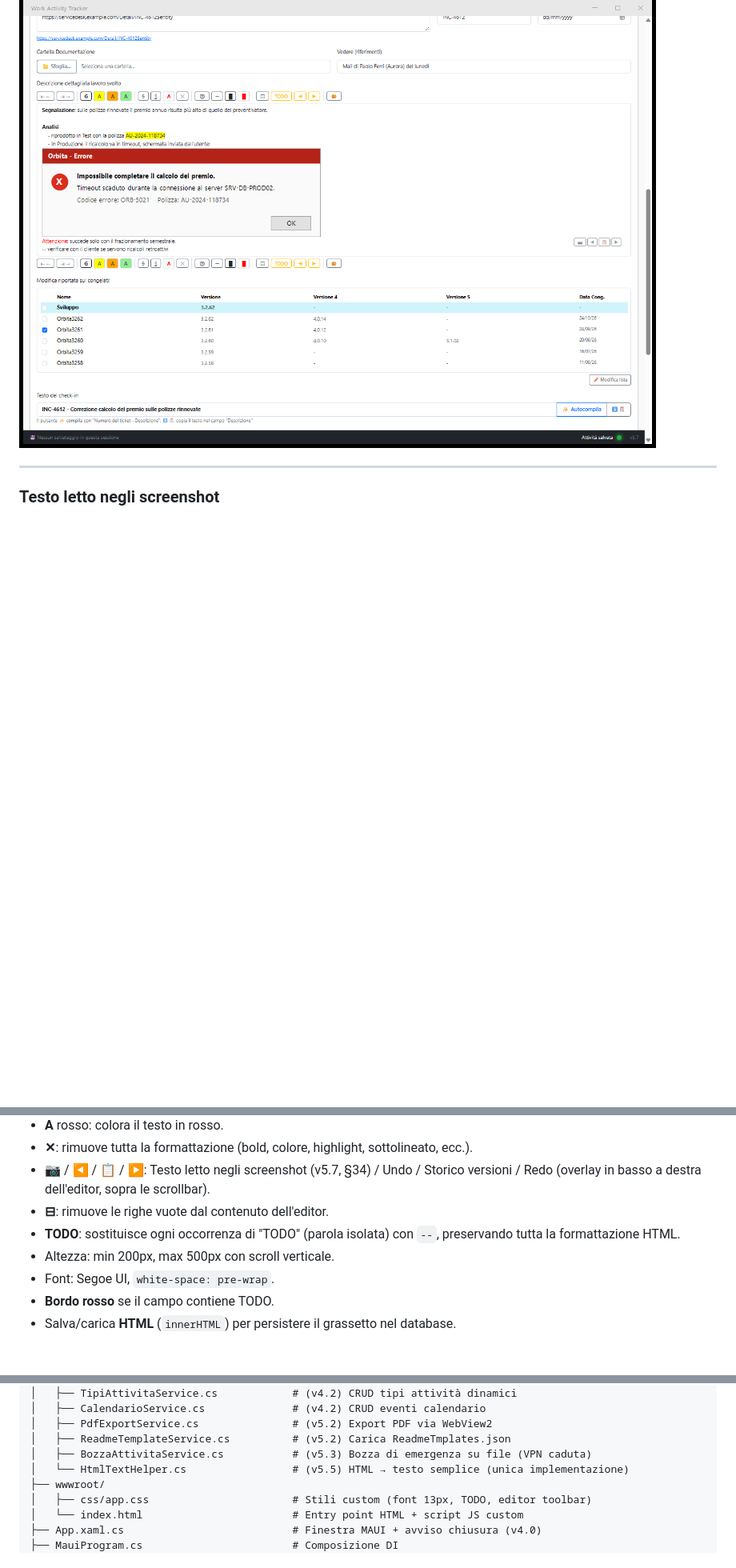
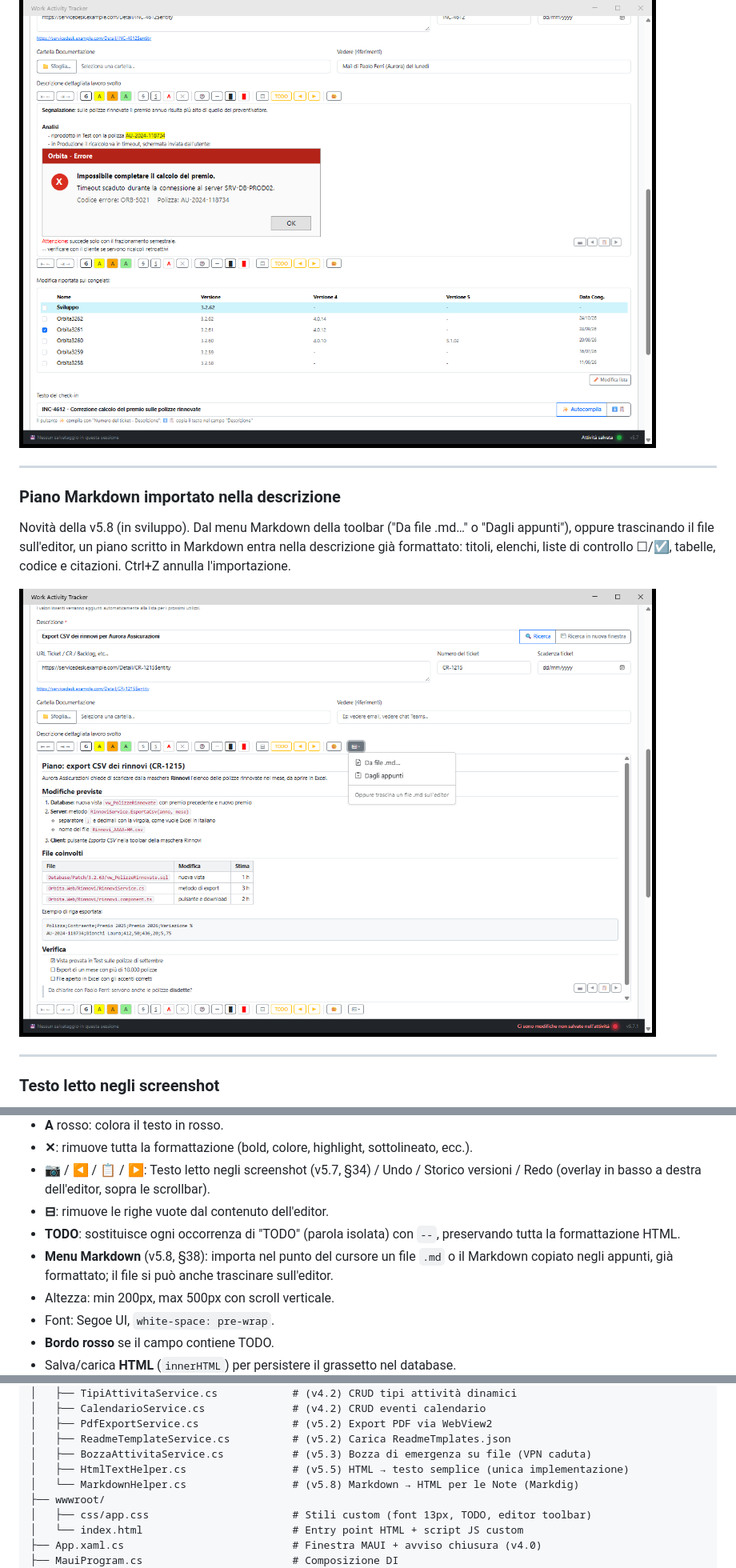
Before and after one commit to Jertix/WorkActivityTracker, a Markdown page: Readme.md, 3 parts joined by grey strips. Shown at 80% size. GitHub-like rendering; pictures changed too: Images/11_ImportaMarkdown.png (added); blank space fills up the shorter version.

```diff
--- a/Readme.md
+++ b/Readme.md
@@ -29,6 +29,13 @@ Griglia delle attività con filtri per anno/mese/settimana/giorno: le righe con
 Editor con grassetto, evidenziazioni, testo colorato e immagini incollate; toolbar sopra e sotto, pulsanti 📷 ◀ 📋 ▶ in basso a destra e, sotto, i congelati su cui è riportata la modifica.
 
 ![Editor della descrizione](Images/09_Editor.png)
+
+---
+
+### Piano Markdown importato nella descrizione
+Novità della v5.8 (in sviluppo). Dal menu Markdown della toolbar ("Da file .md…" o "Dagli appunti"), oppure trascinando il file sull'editor, un piano scritto in Markdown entra nella descrizione già formattato: titoli, elenchi, liste di controllo ☐/☑, tabelle, codice e citazioni. Ctrl+Z annulla l'importazione.
+
+![Piano Markdown importato](Images/11_ImportaMarkdown.png)
 
 ---
 
@@ -252,6 +259,7 @@ Campo `contenteditable` (non textarea) con toolbar di editing:
 - **📷** / **◀** / 📋 / **▶**: Testo letto negli screenshot (v5.7, §34) / Undo / Storico versioni / Redo (overlay in basso a destra dell'editor, sopra le scrollbar).
 - **⊟**: rimuove le righe vuote dal contenuto dell'editor.
 - **TODO**: sostituisce ogni occorrenza di "TODO" (parola isolata) con `--`, preservando tutta la formattazione HTML.
+- **Menu Markdown** (v5.8, §38): importa nel punto del cursore un file `.md` o il Markdown copiato negli appunti, già formattato; il file si può anche trascinare sull'editor.
 - Altezza: min 200px, max 500px con scroll verticale.
 - Font: Segoe UI, `white-space: pre-wrap`.
 - **Bordo rosso** se il campo contiene TODO.
@@ -1007,7 +1038,8 @@ WorkActivityTracker/
 │   ├── PdfExportService.cs               # (v5.2) Export PDF via WebView2
 │   ├── ReadmeTemplateService.cs          # (v5.2) Carica ReadmeTmplates.json
 │   ├── BozzaAttivitaService.cs           # (v5.3) Bozza di emergenza su file (VPN caduta)
-│   └── HtmlTextHelper.cs                 # (v5.5) HTML → testo semplice (unica implementazione)
+│   ├── HtmlTextHelper.cs                 # (v5.5) HTML → testo semplice (unica implementazione)
+│   └── MarkdownHelper.cs                 # (v5.8) Markdown → HTML per le Note (Markdig)
 ├── wwwroot/
 │   ├── css/app.css                       # Stili custom (font 13px, TODO, editor toolbar)
 │   └── index.html                        # Entry point HTML + script JS custom
```
Also changed, not shown: other parts of Readme.md (+23 -0 lines).
